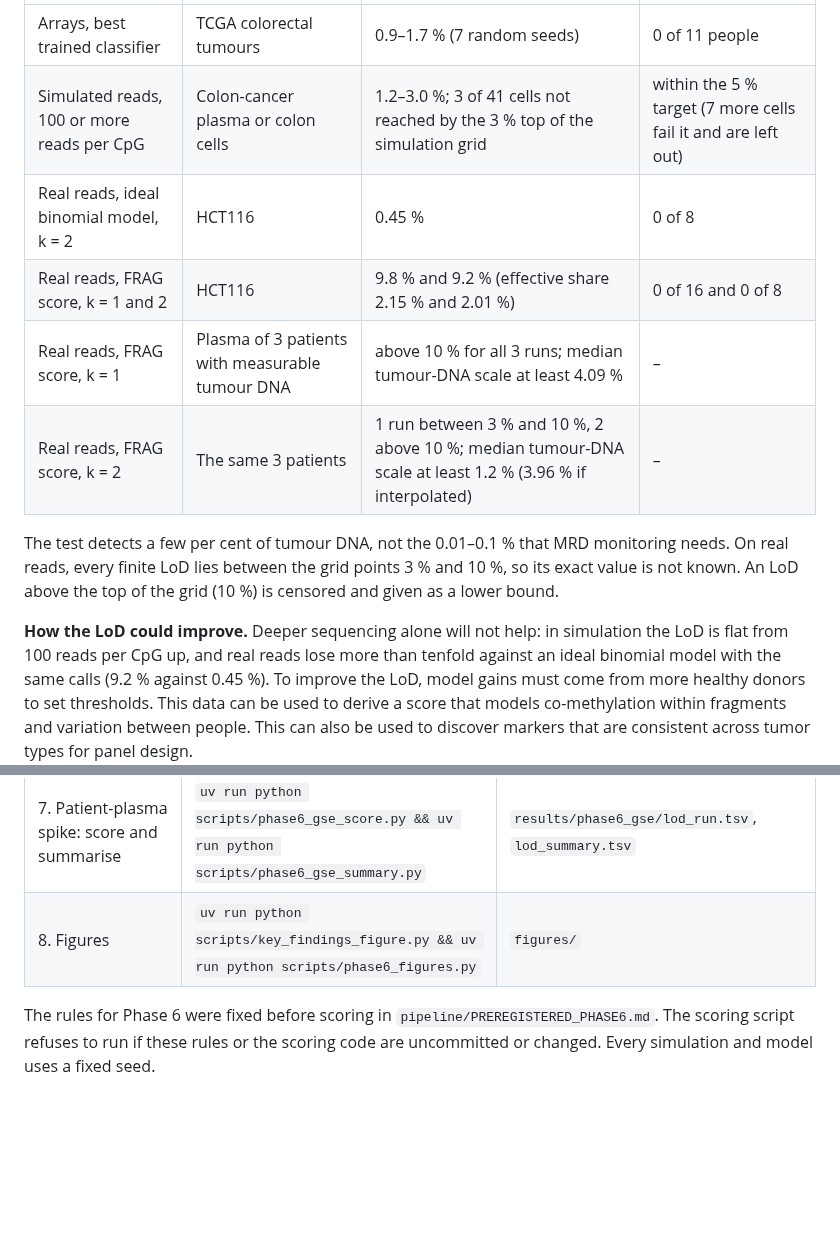
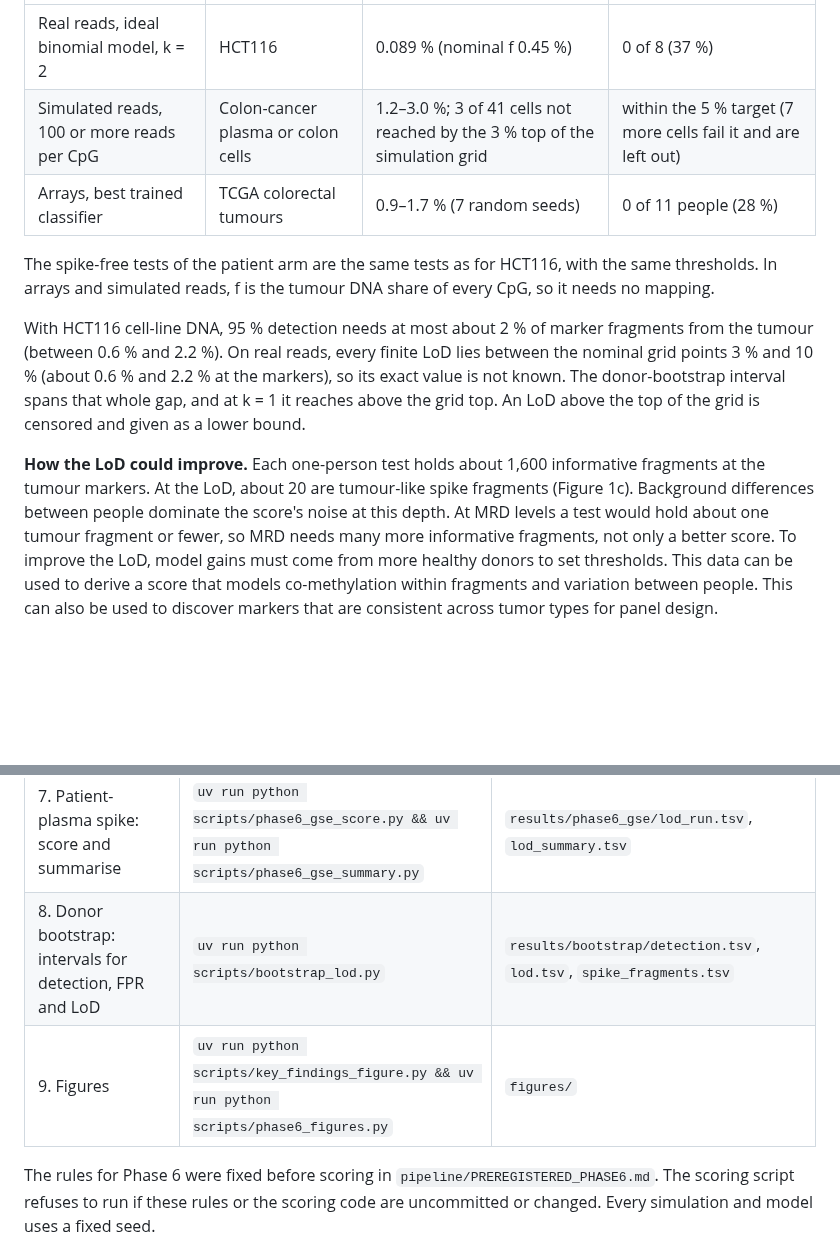
Before and after one commit to jacob-greene/cfdna-methylation-lod, a Markdown page: README.md, 2 parts joined by grey strips. GitHub-like rendering; blank space fills up the shorter version.

```diff
--- a/README.md
+++ b/README.md
@@ -34,19 +54,23 @@ Script: `scripts/key_findings_figure.py`.
 |---|---|---|---|
-| Arrays, best trained classifier | TCGA colorectal tumours | 0.9–1.7 % (7 random seeds) | 0 of 11 people |
+| Real reads, ideal binomial model, k = 2 | HCT116 | 0.089 % (nominal f 0.45 %) | 0 of 8 (37 %) |
 | Simulated reads, 100 or more reads per CpG | Colon-cancer plasma or colon cells | 1.2–3.0 %; 3 of 41 cells not reached by the 3 % top of the simulation grid | within the 5 % target (7 more cells fail it and are left out) |
-| Real reads, ideal binomial model, k = 2 | HCT116 | 0.45 % | 0 of 8 |
-| Real reads, FRAG score, k = 1 and 2 | HCT116 | 9.8 % and 9.2 % (effective share 2.15 % and 2.01 %) | 0 of 16 and 0 of 8 |
-| Real reads, FRAG score, k = 1 | Plasma of 3 patients with measurable tumour DNA | above 10 % for all 3 runs; median tumour-DNA scale at least 4.09 % | – |
-| Real reads, FRAG score, k = 2 | The same 3 patients | 1 run between 3 % and 10 %, 2 above 10 %; median tumour-DNA scale at least 1.2 % (3.96 % if interpolated) | – |
+| Arrays, best trained classifier | TCGA colorectal tumours | 0.9–1.7 % (7 random seeds) | 0 of 11 people (28 %) |
 
-The test detects a few per cent of tumour DNA, not the 0.01–0.1 % that MRD monitoring
-needs. On real reads, every finite LoD lies between the grid points 3 % and 10 %, so its
-exact value is not known. An LoD above the top of the grid (10 %) is censored and given as a
-lower bound.
+The spike-free tests of the patient arm are the same tests as for HCT116, with the same
+thresholds. In arrays and simulated reads, f is the tumour DNA share of every CpG, so it needs
+no mapping.
 
-**How the LoD could improve.** Deeper sequencing alone will not help: in simulation the LoD
-is flat from 100 reads per CpG up, and real reads lose more than tenfold against an ideal
-binomial model with the same calls (9.2 % against 0.45 %). To improve the LoD, model gains must
+With HCT116 cell-line DNA, 95 % detection needs at most about 2 % of marker fragments from
+the tumour (between 0.6 % and 2.2 %). On real reads, every finite LoD lies between the
+nominal grid points 3 % and 10 % (about 0.6 % and 2.2 % at the markers), so its exact value is
+not known. The donor-bootstrap interval spans that whole gap, and at k = 1 it reaches above
+the grid top. An LoD above the top of the grid is censored and given as a lower bound.
+
+**How the LoD could improve.** Each one-person test holds about 1,600 informative fragments
+at the tumour markers. At the LoD, about 20 are tumour-like spike fragments (Figure 1c).
+Background differences between people dominate the score's noise at this depth. At MRD levels
+a test would hold about one tumour fragment or fewer, so MRD needs many more informative
+fragments, not only a better score. To improve the LoD, model gains must
 come from more healthy donors to set thresholds. This data can be used to derive a score that
 models co-methylation within fragments and variation between people. This can also be used to discover markers that are consistent across tumor types for panel design.
 
@@ -150,7 +174,8 @@ the patient-plasma spike).
 | 5. Thresholds, detection, LoD and FPR | `uv run python scripts/phase6_summary.py` | `results/phase6/lod.tsv`, `detection.tsv`, `fpr.tsv` |
 | 6. Tumour fraction of each patient run, from copy number | `uv run python scripts/phase6_tf.py tf <runs.tsv> <bins_dir> <gc.tsv> <out_dir>` | `tf.tsv` (committed as `results/phase6_gse/tf.tsv`) |
 | 7. Patient-plasma spike: score and summarise | `uv run python scripts/phase6_gse_score.py && uv run python scripts/phase6_gse_summary.py` | `results/phase6_gse/lod_run.tsv`, `lod_summary.tsv` |
-| 8. Figures | `uv run python scripts/key_findings_figure.py && uv run python scripts/phase6_figures.py` | `figures/` |
+| 8. Donor bootstrap: intervals for detection, FPR and LoD | `uv run python scripts/bootstrap_lod.py` | `results/bootstrap/detection.tsv`, `lod.tsv`, `spike_fragments.tsv` |
+| 9. Figures | `uv run python scripts/key_findings_figure.py && uv run python scripts/phase6_figures.py` | `figures/` |
 
 The rules for Phase 6 were fixed before scoring in `pipeline/PREREGISTERED_PHASE6.md`. The
 scoring script refuses to run if these rules or the scoring code are uncommitted or changed.
```
Also changed, not shown: other parts of README.md (+32 -12 lines), docs/RESULTS.md (+43 -21 lines), figures/key_findings.png, figures/phase6_gse_detection.png, figures/phase6_hct116_detection.png, 7 other files.
